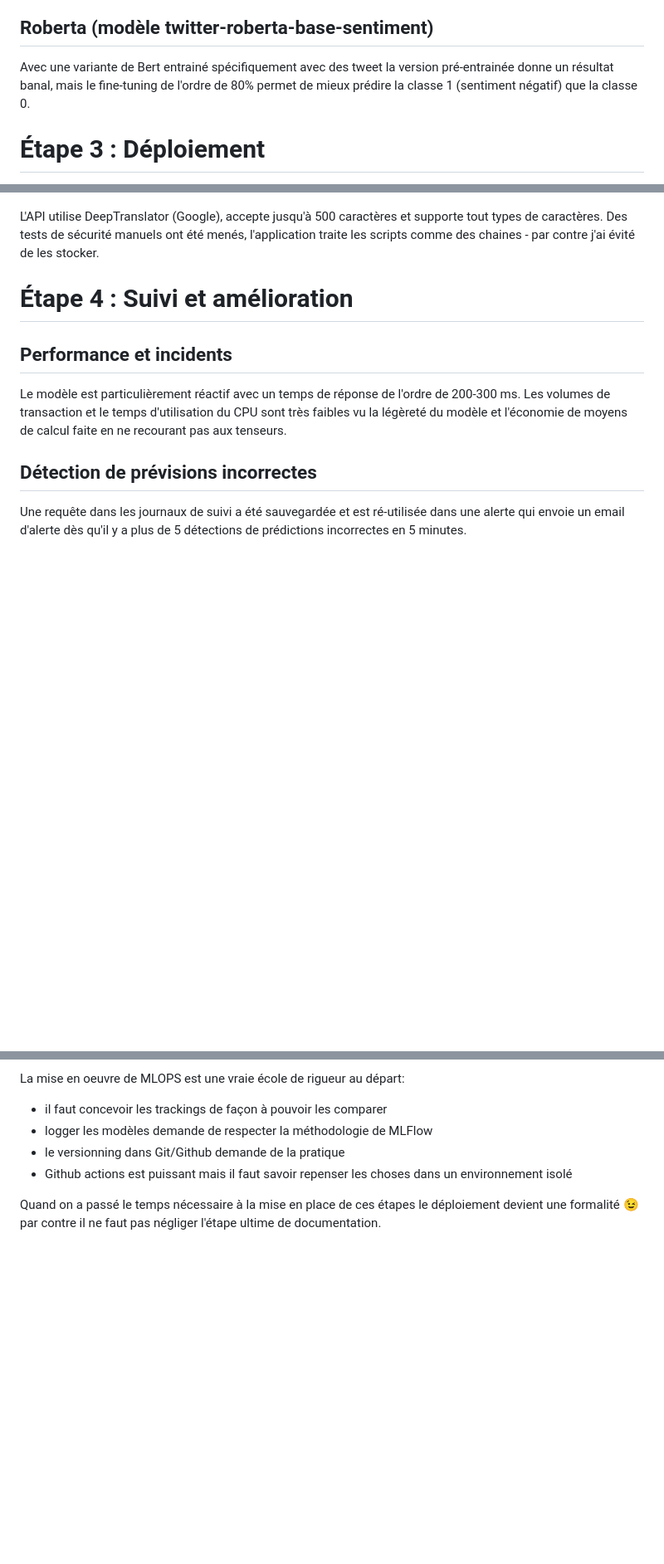
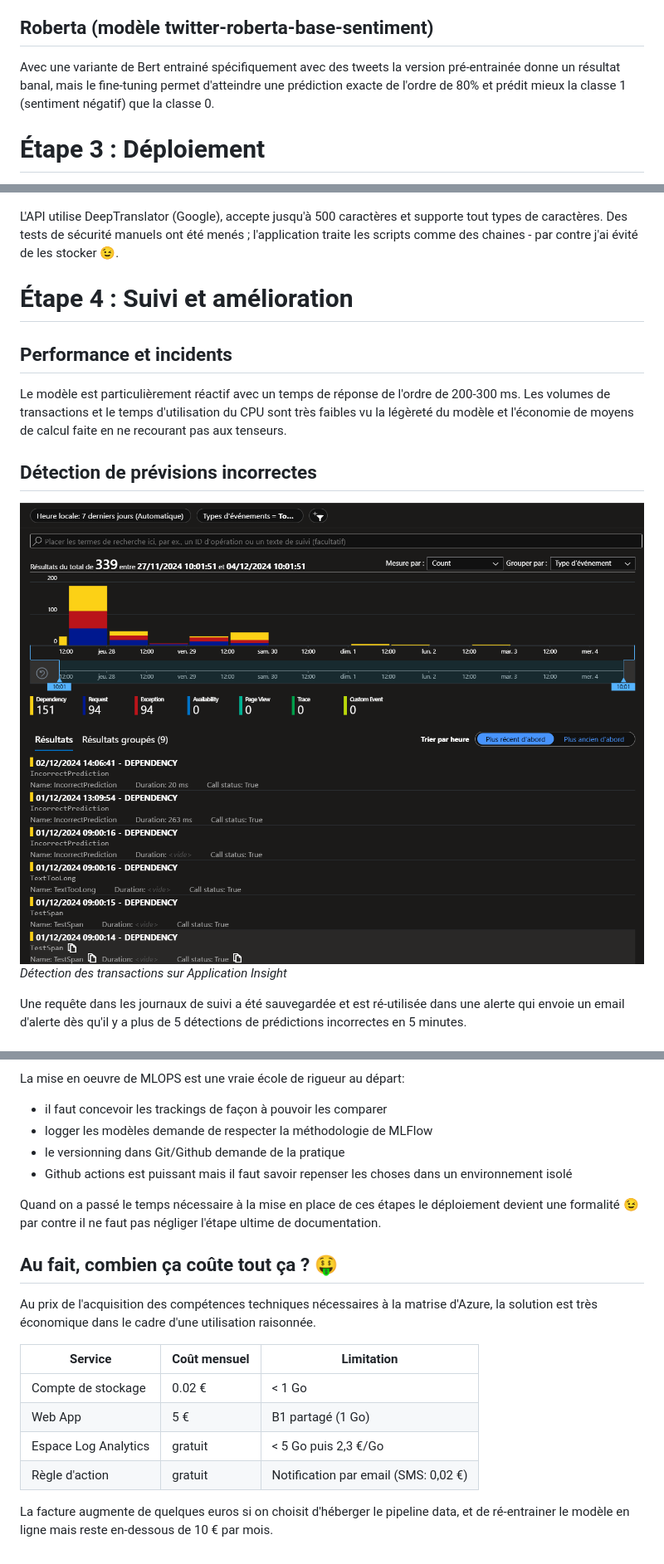
Before and after one commit to cecile-aie/oc_aie_p7, a Markdown page: blog/p7_ArticleBlog.md, 3 parts joined by grey strips. Shown: that part at 83% size. Drawn GitHub-style; pictures changed too: blog/image-25.png (added); blank space fills up the shorter version.

Commit message:
Typos, ajout illustration transaction, aspects coût

```diff
--- a/blog/p7_ArticleBlog.md
+++ b/blog/p7_ArticleBlog.md
@@ -256,7 +260,7 @@ C'est la solution qui sera retenue car différents classifieurs appliqués sur l
 
 ## Roberta (modèle twitter-roberta-base-sentiment)
 
-Avec une variante de Bert entrainé spécifiquement avec des tweet la version pré-entrainée donne un résultat banal, mais le fine-tuning de l'ordre de 80% permet de mieux prédire la classe 1 (sentiment négatif) que la classe 0.<br>
+Avec une variante de Bert entrainé spécifiquement avec des tweets la version pré-entrainée donne un résultat banal, mais le fine-tuning permet d'atteindre une prédiction exacte de l'ordre de 80% et prédit mieux la classe 1 (sentiment négatif) que la classe 0.<br>
 
 # Étape 3 : Déploiement
 
@@ -287,15 +291,18 @@ Cinq groupes de tests ont été mis en place:
 [![Lien vers l'api hébergée](image-22.png)](https://tweetsentimentanalysiseco-fuetaqf3hbezegch.francecentral-01.azurewebsites.net/)
 
 
-L'API utilise DeepTranslator (Google), accepte jusqu'à 500 caractères et supporte tout types de caractères. Des tests de sécurité manuels ont été menés, l'application traite les scripts comme des chaines - par contre j'ai évité de les stocker.
+L'API utilise DeepTranslator (Google), accepte jusqu'à 500 caractères et supporte tout types de caractères. Des tests de sécurité manuels ont été menés ; l'application traite les scripts comme des chaines - par contre j'ai évité de les stocker 😉.
 
 # Étape 4 : Suivi et amélioration
 
 ## Performance et incidents
 
-Le modèle est particulièrement réactif avec un temps de réponse de l'ordre de 200-300 ms. Les volumes de transaction et le temps d'utilisation du CPU sont très faibles vu la légèreté du modèle et l'économie de moyens de calcul faite en ne recourant pas aux tenseurs.
+Le modèle est particulièrement réactif avec un temps de réponse de l'ordre de 200-300 ms. Les volumes de transactions et le temps d'utilisation du CPU sont très faibles vu la légèreté du modèle et l'économie de moyens de calcul faite en ne recourant pas aux tenseurs.
 
 ## Détection de prévisions incorrectes
+
+![alt text](image-25.png)
+<i>Détection des transactions sur Application Insight </i>
 
 Une requête dans les journaux de suivi a été sauvegardée et est ré-utilisée dans une alerte qui envoie un email d'alerte dès qu'il y a plus de 5 détections de prédictions incorrectes en 5 minutes.
 
@@ -318,4 +325,16 @@ La mise en oeuvre de MLOPS est une vraie école de rigueur au départ:<br>
 - le versionning dans Git/Github demande de la pratique
 - Github actions est puissant mais il faut savoir repenser les choses dans un environnement isolé
 
-Quand on a passé le temps nécessaire à la mise en place de ces étapes le déploiement devient une formalité 😉 par contre il ne faut pas négliger l'étape ultime de documentation.
+Quand on a passé le temps nécessaire à la mise en place de ces étapes le déploiement devient une formalité 😉 par contre il ne faut pas négliger l'étape ultime de documentation.<br>
+
+## Au fait, combien ça coûte tout ça ? 🤑 <br>
+Au prix de l'acquisition des compétences techniques nécessaires à la matrise d'Azure, la solution est très économique dans le cadre d'une utilisation raisonnée.<br>
+
+| Service      | Coût mensuel      | Limitation      |
+|-----------------|---------------|----------------|
+| Compte de stockage    | 0.02 €   | < 1 Go   |
+| Web App    | 5 €   | B1 partagé (1 Go)   |
+| Espace Log Analytics    | gratuit   | < 5 Go puis 2,3 €/Go   |
+| Règle d'action    | gratuit   | Notification par email (SMS: 0,02 €)   |
+
+La facture augmente de quelques euros si on choisit d'héberger le pipeline data, et de ré-entrainer le modèle en ligne mais reste en-dessous de 10 € par mois.
```
Also changed, not shown: other parts of blog/p7_ArticleBlog.md (+22 -18 lines).
